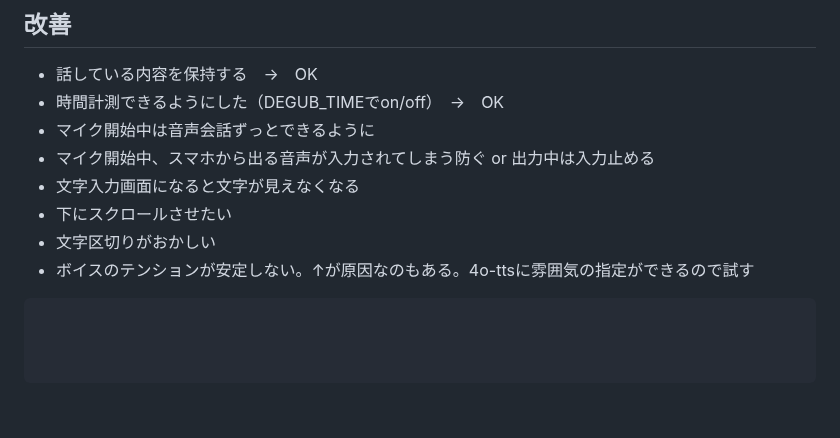
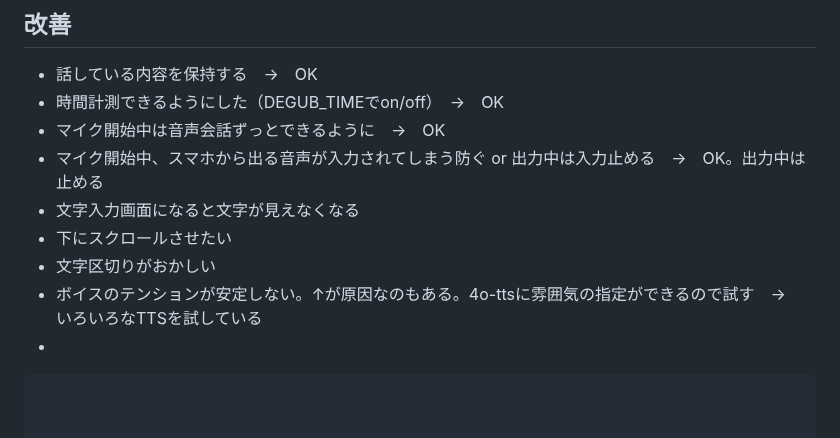
Before and after one commit to tomonoriyamazaki/toytalk, a Markdown page: app/README.md, the part around the change. GitHub-like rendering; blank space fills up the shorter version.

````diff
--- a/app/README.md
+++ b/app/README.md
@@ -56,11 +56,12 @@
 ## 改善
 * 話している内容を保持する　→　OK
 * 時間計測できるようにした（DEGUB_TIMEでon/off）　→　OK
-* マイク開始中は音声会話ずっとできるように
-* マイク開始中、スマホから出る音声が入力されてしまう防ぐ or 出力中は入力止める
+* マイク開始中は音声会話ずっとできるように　→　OK
+* マイク開始中、スマホから出る音声が入力されてしまう防ぐ or 出力中は入力止める　→　OK。出力中は止める
 * 文字入力画面になると文字が見えなくなる
 * 下にスクロールさせたい
 * 文字区切りがおかしい
-* ボイスのテンションが安定しない。↑が原因なのもある。4o-ttsに雰囲気の指定ができるので試す
+* ボイスのテンションが安定しない。↑が原因なのもある。4o-ttsに雰囲気の指定ができるので試す　→　いろいろなTTSを試している
+*
 
 ```
````
